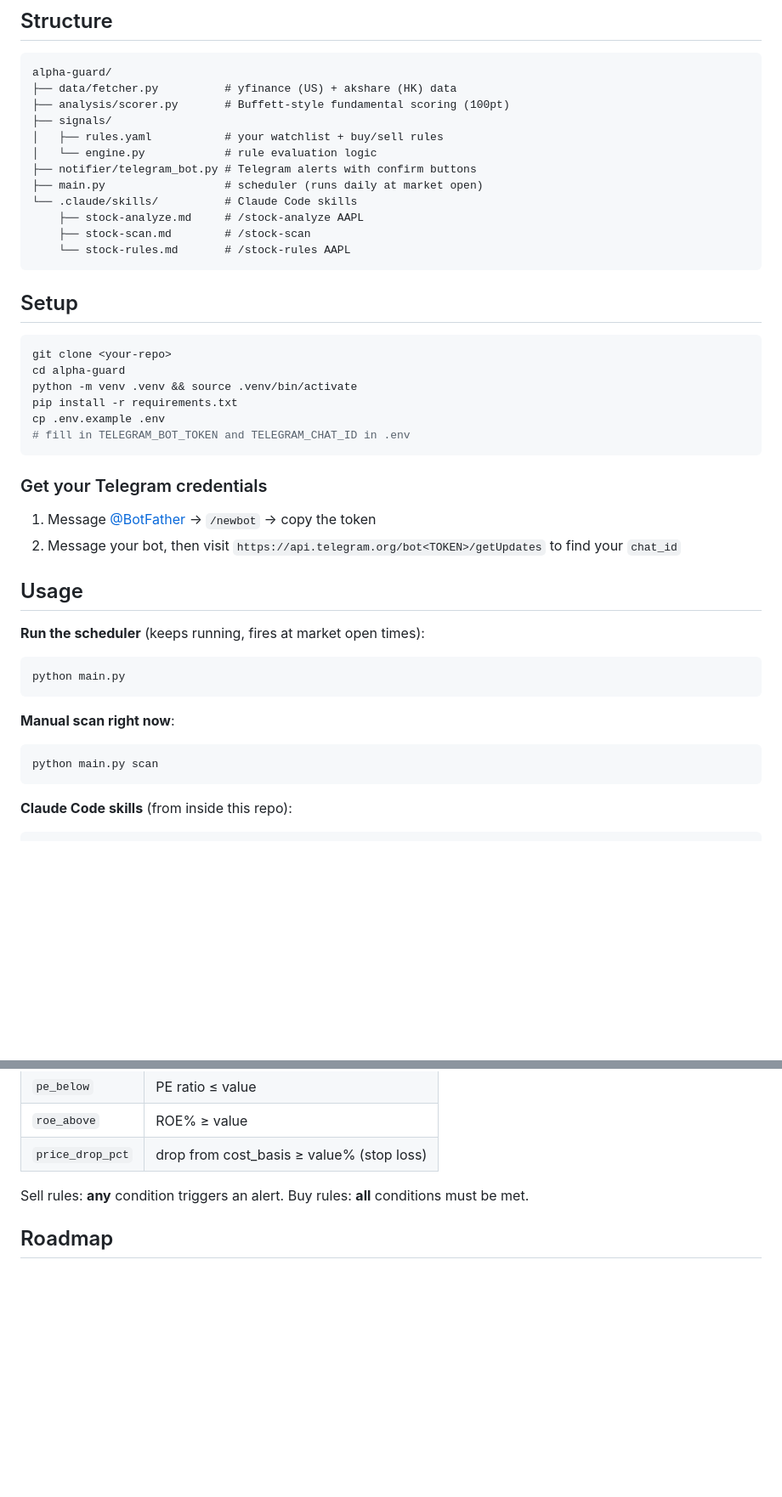
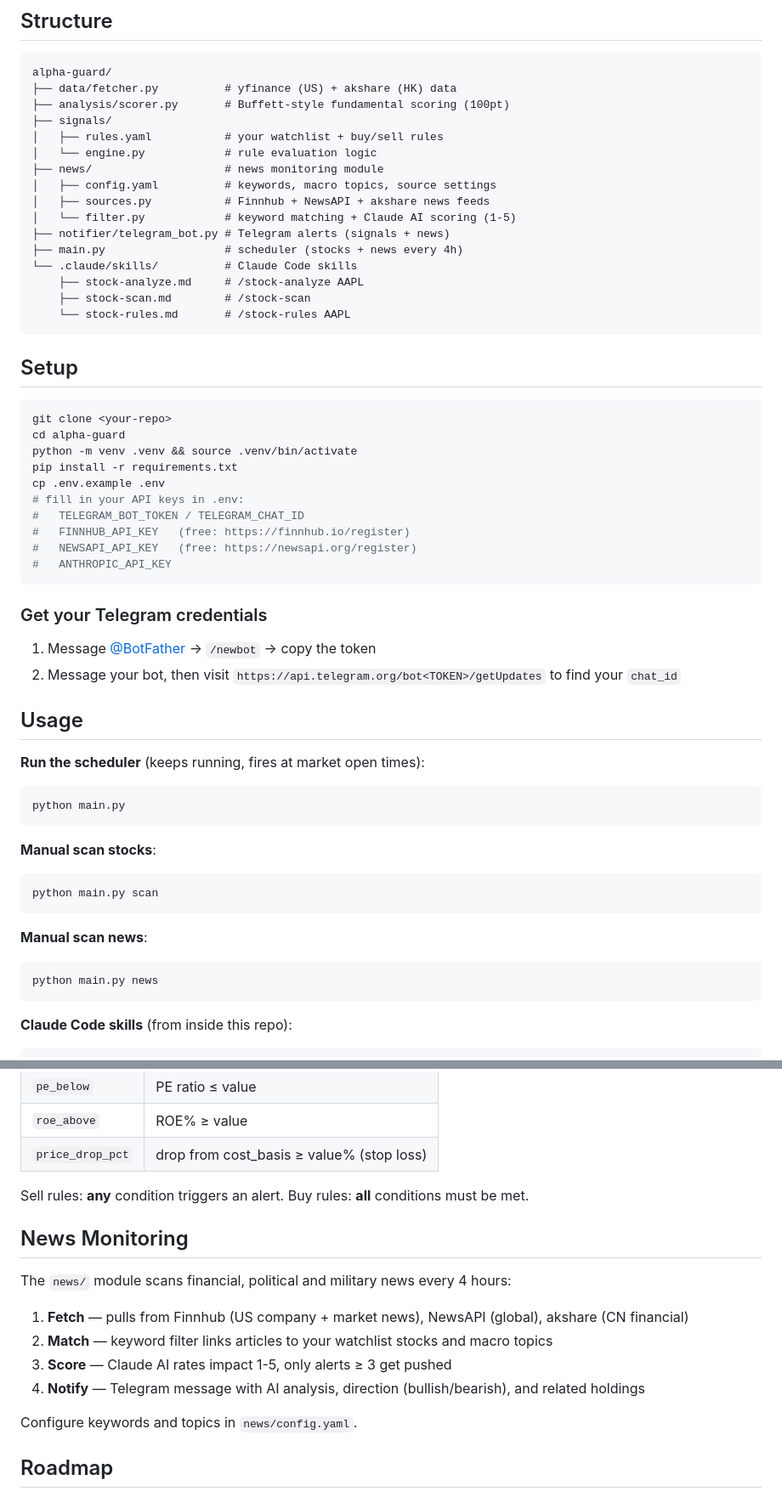
Before and after one commit to sunhetong918/alpha-guard, a Markdown page: README.md, 2 parts joined by grey strips. Shown at 85% size. GitHub-like rendering; blank space fills up the shorter version.

Commit message:
docs: update README with news monitoring module
Made-with: Cursor

````diff
--- a/README.md
+++ b/README.md
@@ -17,8 +17,12 @@ alpha-guard/
 ├── signals/
 │   ├── rules.yaml           # your watchlist + buy/sell rules
 │   └── engine.py            # rule evaluation logic
-├── notifier/telegram_bot.py # Telegram alerts with confirm buttons
-├── main.py                  # scheduler (runs daily at market open)
+├── news/                    # news monitoring module
+│   ├── config.yaml          # keywords, macro topics, source settings
+│   ├── sources.py           # Finnhub + NewsAPI + akshare news feeds
+│   └── filter.py            # keyword matching + Claude AI scoring (1-5)
+├── notifier/telegram_bot.py # Telegram alerts (signals + news)
+├── main.py                  # scheduler (stocks + news every 4h)
 └── .claude/skills/          # Claude Code skills
     ├── stock-analyze.md     # /stock-analyze AAPL
     ├── stock-scan.md        # /stock-scan
@@ -33,7 +37,11 @@ cd alpha-guard
 python -m venv .venv && source .venv/bin/activate
 pip install -r requirements.txt
 cp .env.example .env
-# fill in TELEGRAM_BOT_TOKEN and TELEGRAM_CHAT_ID in .env
+# fill in your API keys in .env:
+#   TELEGRAM_BOT_TOKEN / TELEGRAM_CHAT_ID
+#   FINNHUB_API_KEY   (free: https://finnhub.io/register)
+#   NEWSAPI_API_KEY   (free: https://newsapi.org/register)
+#   ANTHROPIC_API_KEY
 ```
 
 ### Get your Telegram credentials
@@ -48,9 +56,14 @@ cp .env.example .env
 python main.py
 ```
 
-**Manual scan right now**:
+**Manual scan stocks**:
 ```bash
 python main.py scan
+```
+
+**Manual scan news**:
+```bash
+python main.py news
 ```
 
 **Claude Code skills** (from inside this repo):
@@ -87,6 +100,17 @@ Edit `signals/rules.yaml`. Supported rule types:
 Sell rules: **any** condition triggers an alert.
 Buy rules: **all** conditions must be met.
 
+## News Monitoring
+
+The `news/` module scans financial, political and military news every 4 hours:
+
+1. **Fetch** — pulls from Finnhub (US company + market news), NewsAPI (global), akshare (CN financial)
+2. **Match** — keyword filter links articles to your watchlist stocks and macro topics
+3. **Score** — Claude AI rates impact 1-5, only alerts ≥ 3 get pushed
+4. **Notify** — Telegram message with AI analysis, direction (bullish/bearish), and related holdings
+
+Configure keywords and topics in `news/config.yaml`.
+
 ## Roadmap
 
 - [ ] Web UI dashboard (FastAPI + simple HTML)
````
